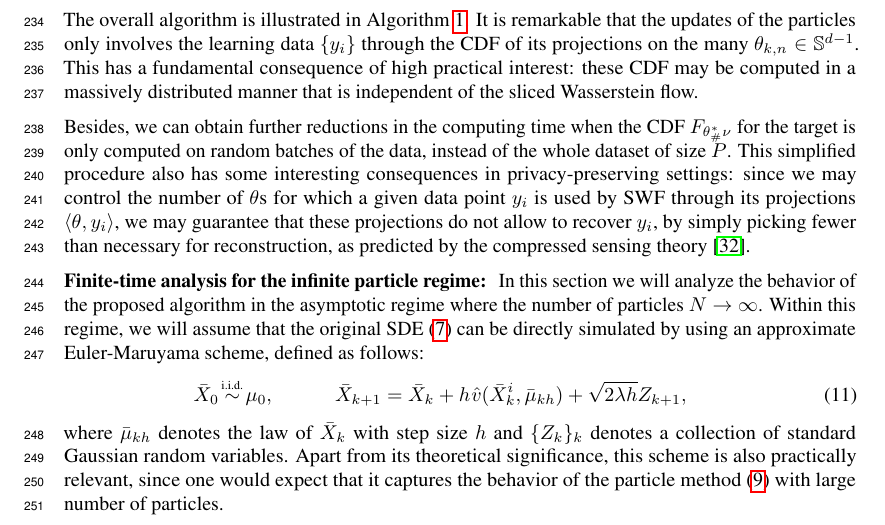
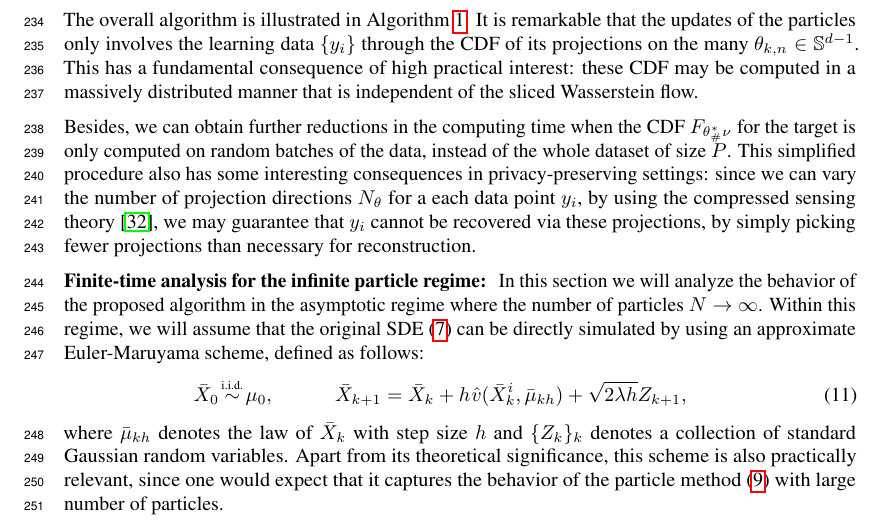
Before and after one commit to aliutkus/swf, a LaTeX paper (NIPS2018/nips_2018_sketchmcmc.tex, which reads NIPS2018/method.tex): part of page 6 of 11, cut so that both start at the same text. Compiled offline with pdfLaTeX.

Commit message:
method full draft

```diff
--- a/NIPS2018/method.tex
+++ b/NIPS2018/method.tex
@@ -229,7 +229,9 @@ The overall algorithm is illustrated in Algorithm~\ref{algo:flow}. It is remarka
 % \umut{We don't have any experiments for this at the moment}
 % We considered two scenarios in our experiment: they may first be computed \textit{beforehand}, if the $\theta_{k,n}$ are always picked from the same subset of the sphere, which we call a \textit{batch} mode, as opposed to the \textit{streaming} mode, where new directions $\theta_{k,n}$ are drawn each time.
 
-Besides, we can obtain further reductions in the computing time when the CDF $F_{\theta^*_\#\nu}$ for the target is only computed on random batches of the data, instead of the whole dataset of size $P$. This simplified procedure also has some interesting consequences in privacy-preserving settings: since we may control the number of $\theta$s for which a given data point $y_i$ is used by SWF through its projections $\langle\theta,y_i\rangle$, we may guarantee that these projections do not allow to recover $y_i$, by simply picking fewer than necessary for reconstruction, as predicted by the compressed sensing theory \cite{donoho2009observed}.
+Besides, we can obtain further reductions in the computing time when the CDF $F_{\theta^*_\#\nu}$ for the target is only computed on random batches of the data, instead of the whole dataset of size $P$. This simplified procedure also has some interesting consequences in privacy-preserving settings: since we can vary the number of projection directions $N_\theta$ for a each data point $y_i$, by using the compressed sensing theory \cite{donoho2009observed}, we may guarantee that $y_i$ cannot be recovered via these projections, by simply picking fewer projections than necessary for reconstruction.
+
+
 
 %%% Local Variables:
 %%% mode: latex
```
